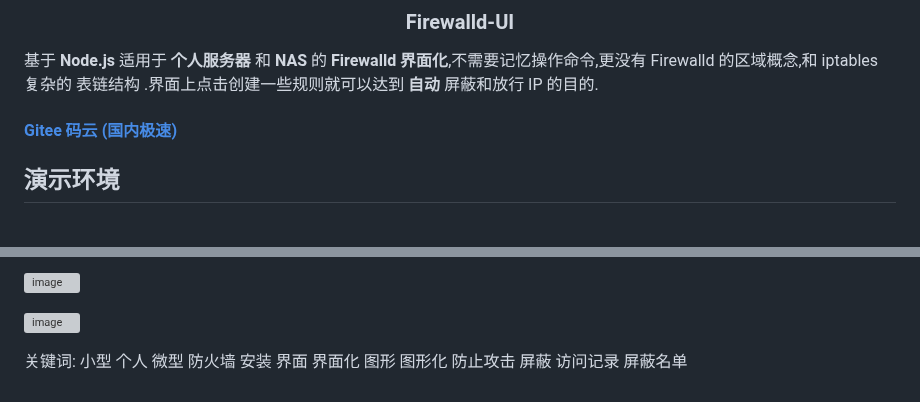
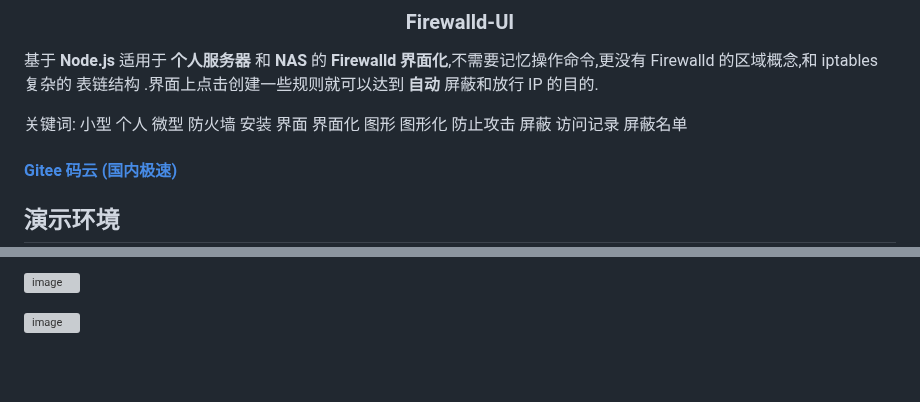
Before and after one commit to soonxf/Firewalld-UI, a Markdown page: README.md, 2 parts joined by grey strips. Drawn GitHub-style; blank space fills up the shorter version; grey boxes are pictures that could not be loaded.

```diff
--- a/README.md
+++ b/README.md
@@ -12,6 +12,8 @@
 </div>
 
 基于 <B>Node.js</B> 适用于 <B>个人服务器</B> 和 <B>NAS</B> 的 <B>Firewalld 界面化</B>,不需要记忆操作命令,更没有 Firewalld 的区域概念,和 iptables 复杂的 表链结构 .界面上点击创建一些规则就可以达到 <B>自动</B> 屏蔽和放行 IP 的目的.
+
+关键词: 小型 个人 微型 防火墙 安装 界面 界面化 图形 图形化 防止攻击 屏蔽 访问记录 屏蔽名单
 
 #### [Gitee 码云 (国内极速)](https://gitee.com/SOONXFGetee/Firewalld-UI)
 
@@ -380,5 +382,3 @@ soonxf@dingtalk.com
 ![image](https://github.com/soonxf/Micro-Firewall/blob/main/images/%E5%B1%8F%E5%B9%95%E6%88%AA%E5%9B%BE%202023-01-23%20224842.png?raw=true)
 
 ![image](https://github.com/soonxf/Micro-Firewall/blob/main/images/%E5%B1%8F%E5%B9%95%E6%88%AA%E5%9B%BE%202023-01-23%20225144.png?raw=true)
-
-关键词: 小型 个人 微型 防火墙 安装 界面 界面化 图形 图形化 防止攻击 屏蔽 访问记录 屏蔽名单
```
